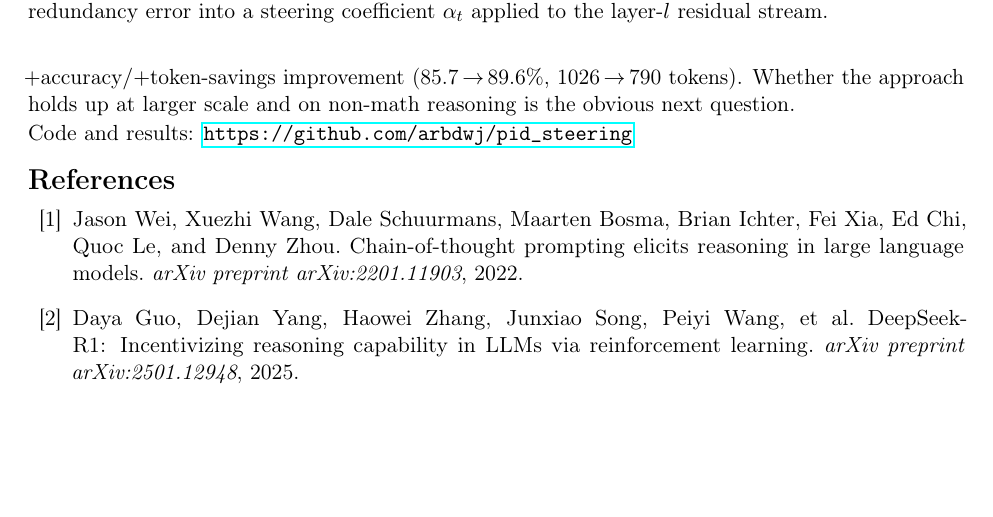
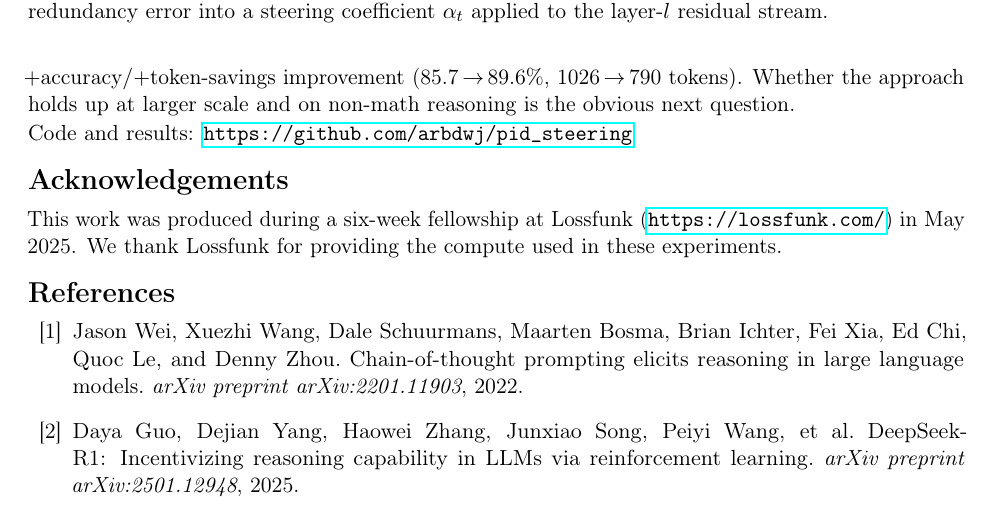
Before and after one commit to rokosbasilisk/STU-PID, a LaTeX paper (paper_assets/stupid.tex): part of page 4 of 4, cut so that both start at the same text, the shorter picture padded with empty space. Compiled offline with pdfLaTeX.

Commit message:
Add acknowledgements (Lossfunk fellowship, compute)
Acknowledge the six-week Lossfunk fellowship (May 2025) and compute
support, in both the paper and the README.

Co-Authored-By: Claude Opus 4.8 (1M context) <noreply@anthropic.com>

```diff
--- a/paper_assets/stupid.tex
+++ b/paper_assets/stupid.tex
@@ -239,6 +239,12 @@ is the obvious next question.
 
 \noindent Code and results: \url{https://github.com/arbdwj/pid_steering}
 
+\section*{Acknowledgements}
+
+This work was produced during a six-week fellowship at Lossfunk
+(\url{https://lossfunk.com/}) in May 2025. We thank Lossfunk for providing the
+compute used in these experiments.
+
 \begin{thebibliography}{10}
 
 \bibitem{wei2022chain}
```
Also changed, not shown: README.md, paper_assets/stupid.pdf, 1 other file.
